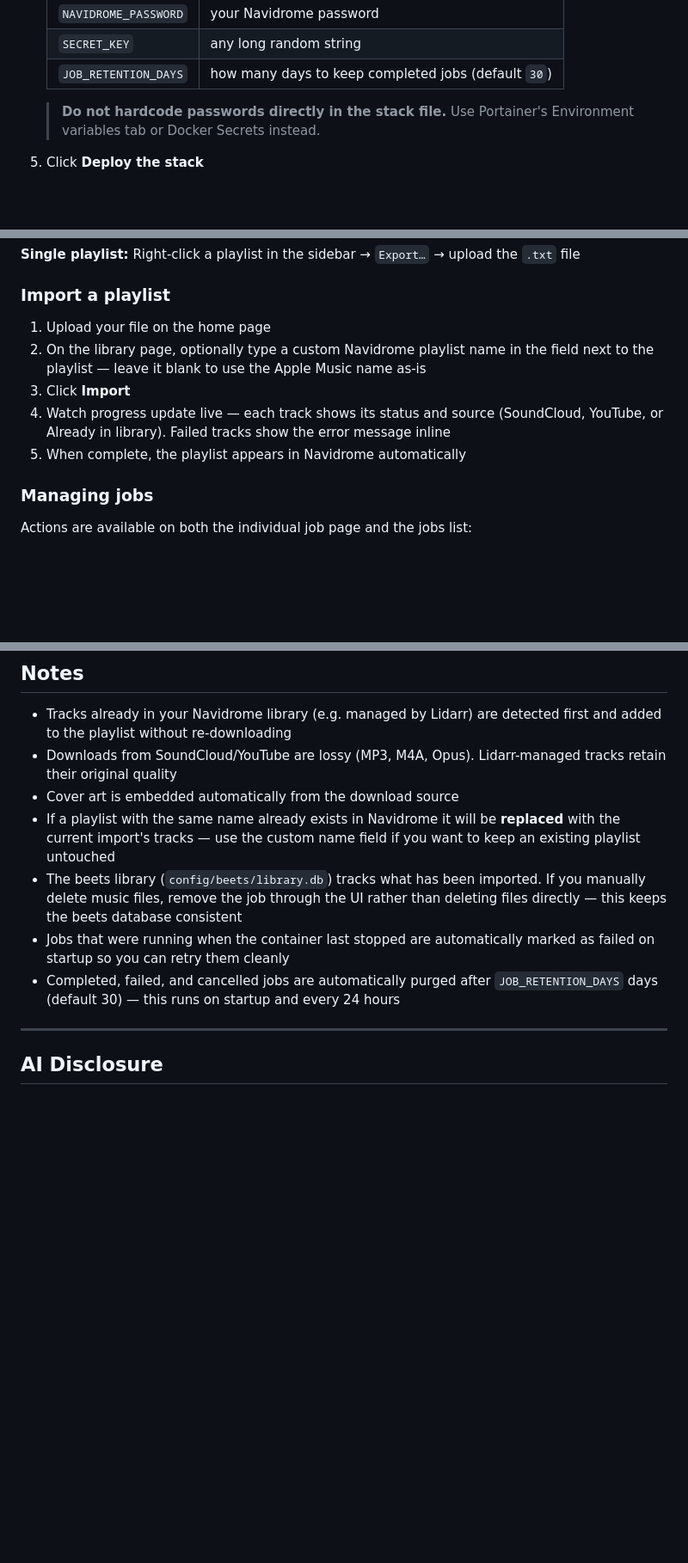
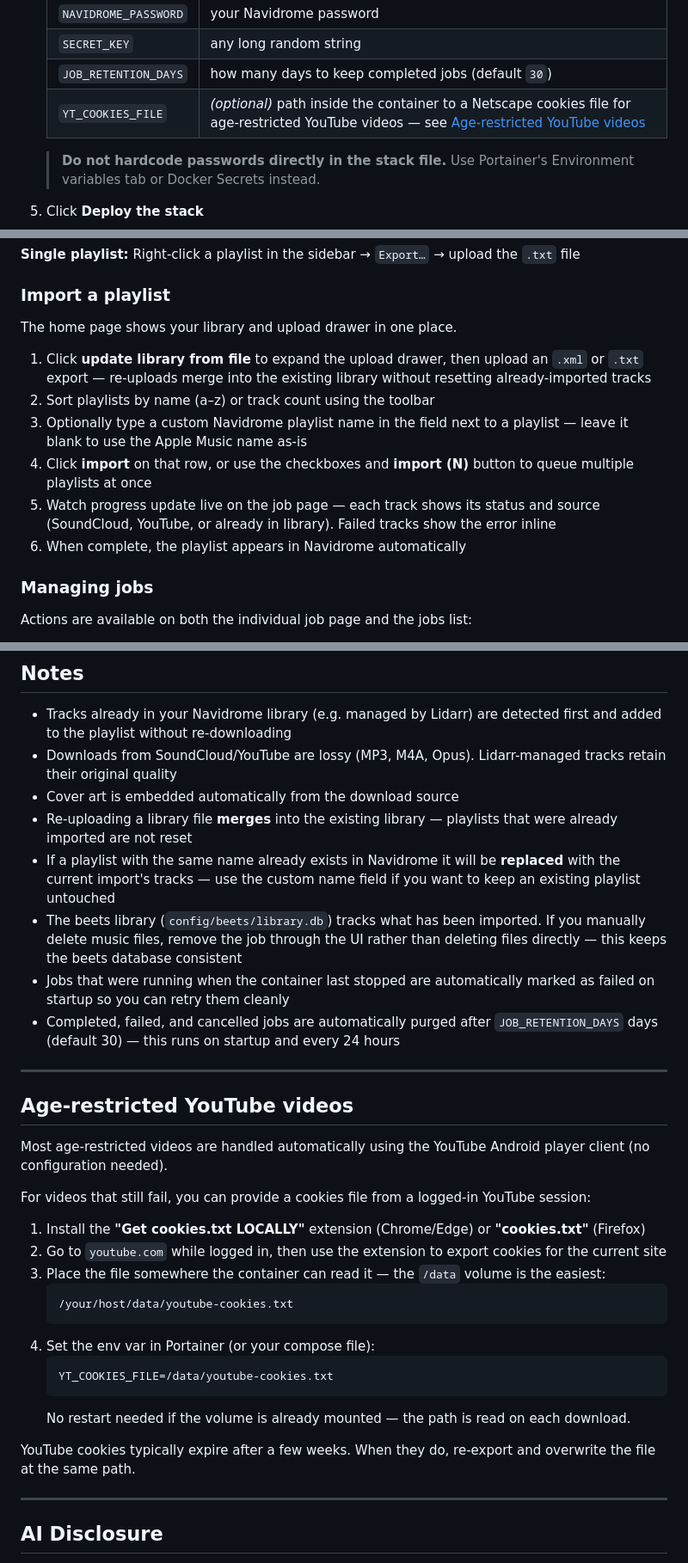
Before and after one commit to thelaw51/PlaylistBuilder, a Markdown page: README.md, 3 parts joined by grey strips. Shown at 86% size. Drawn GitHub-style; blank space fills up the shorter version.

Commit message:
Update README to reflect current UI and age-restriction feature
- Usage flow updated to match the combined home/library page with
  collapsible upload drawer, sort controls, and bulk import
- Add YT_COOKIES_FILE to the Portainer setup env vars table
- Add Age-restricted YouTube videos section with setup instructions
- Note that re-uploads merge rather than replace the library

Co-Authored-By: Claude Sonnet 4.6 <noreply@anthropic.com>

````diff
--- a/README.md
+++ b/README.md
@@ -59,6 +59,7 @@ A pre-built image is published to GitHub Container Registry automatically on eve
    | `NAVIDROME_PASSWORD` | your Navidrome password |
    | `SECRET_KEY` | any long random string |
    | `JOB_RETENTION_DAYS` | how many days to keep completed jobs (default `30`) |
+   | `YT_COOKIES_FILE` | *(optional)* path inside the container to a Netscape cookies file for age-restricted YouTube videos — see [Age-restricted YouTube videos](#age-restricted-youtube-videos) |
 
    > **Do not hardcode passwords directly in the stack file.** Use Portainer's Environment variables tab or Docker Secrets instead.
 
@@ -107,11 +108,14 @@ Right-click a playlist in the sidebar → `Export…` → upload the `.txt` file
 
 ### Import a playlist
 
-1. Upload your file on the home page
-2. On the library page, optionally type a custom Navidrome playlist name in the field next to the playlist — leave it blank to use the Apple Music name as-is
-3. Click **Import**
-4. Watch progress update live — each track shows its status and source (SoundCloud, YouTube, or Already in library). Failed tracks show the error message inline
-5. When complete, the playlist appears in Navidrome automatically
+The home page shows your library and upload drawer in one place.
+
+1. Click **update library from file** to expand the upload drawer, then upload an `.xml` or `.txt` export — re-uploads merge into the existing library without resetting already-imported tracks
+2. Sort playlists by name (a–z) or track count using the toolbar
+3. Optionally type a custom Navidrome playlist name in the field next to a playlist — leave it blank to use the Apple Music name as-is
+4. Click **import** on that row, or use the checkboxes and **import (N)** button to queue multiple playlists at once
+5. Watch progress update live on the job page — each track shows its status and source (SoundCloud, YouTube, or already in library). Failed tracks show the error inline
+6. When complete, the playlist appears in Navidrome automatically
 
 ### Managing jobs
 
@@ -130,6 +134,7 @@ The jobs list refreshes automatically every few seconds while any import is acti
 - Tracks already in your Navidrome library (e.g. managed by Lidarr) are detected first and added to the playlist without re-downloading
 - Downloads from SoundCloud/YouTube are lossy (MP3, M4A, Opus). Lidarr-managed tracks retain their original quality
 - Cover art is embedded automatically from the download source
+- Re-uploading a library file **merges** into the existing library — playlists that were already imported are not reset
 - If a playlist with the same name already exists in Navidrome it will be **replaced** with the current import's tracks — use the custom name field if you want to keep an existing playlist untouched
 - The beets library (`config/beets/library.db`) tracks what has been imported. If you manually delete music files, remove the job through the UI rather than deleting files directly — this keeps the beets database consistent
 - Jobs that were running when the container last stopped are automatically marked as failed on startup so you can retry them cleanly
@@ -137,6 +142,28 @@ The jobs list refreshes automatically every few seconds while any import is acti
 
 ---
 
+## Age-restricted YouTube videos
+
+Most age-restricted videos are handled automatically using the YouTube Android player client (no configuration needed).
+
+For videos that still fail, you can provide a cookies file from a logged-in YouTube session:
+
+1. Install the **"Get cookies.txt LOCALLY"** extension (Chrome/Edge) or **"cookies.txt"** (Firefox)
+2. Go to `youtube.com` while logged in, then use the extension to export cookies for the current site
+3. Place the file somewhere the container can read it — the `/data` volume is the easiest:
+   ```
+   /your/host/data/youtube-cookies.txt
+   ```
+4. Set the env var in Portainer (or your compose file):
+   ```
+   YT_COOKIES_FILE=/data/youtube-cookies.txt
+   ```
+   No restart needed if the volume is already mounted — the path is read on each download.
+
+YouTube cookies typically expire after a few weeks. When they do, re-export and overwrite the file at the same path.
+
+---
+
 ## AI Disclosure
 
 This project was built with the assistance of **Claude Code** (Anthropic). The architecture, all source code, Docker configuration, and documentation were generated and iterated through a conversational session with the AI. The human author directed requirements, made design decisions, and tested the result.
````
